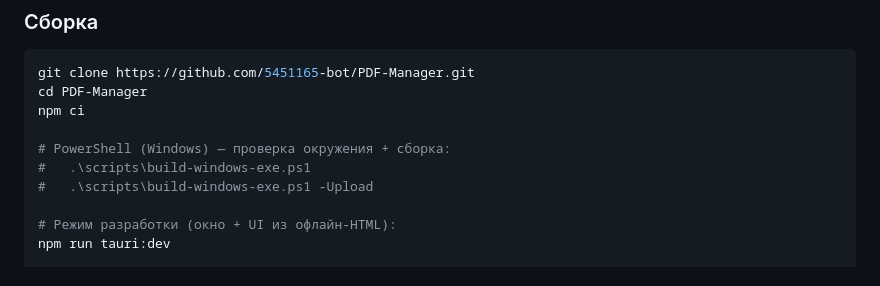
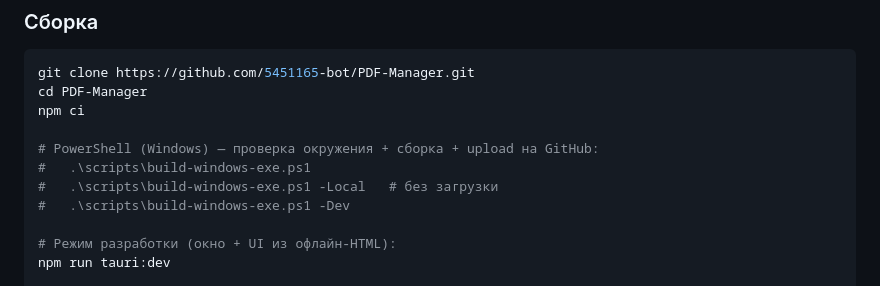
Before and after one commit to 65WebDev/PDF-Manager, a Markdown page: README.md, the part around the change. Rendered like a GitHub page.

Commit message:
Docs: build script uploads to GitHub by default
Co-authored-by: 5451165-bot <5451165-bot@users.noreply.github.com>

```diff
--- a/README.md
+++ b/README.md
@@ -72,9 +72,10 @@ git clone https://github.com/5451165-bot/PDF-Manager.git
 cd PDF-Manager
 npm ci
 
-# PowerShell (Windows) — проверка окружения + сборка:
+# PowerShell (Windows) — проверка окружения + сборка + upload на GitHub:
 #   .\scripts\build-windows-exe.ps1
-#   .\scripts\build-windows-exe.ps1 -Upload
+#   .\scripts\build-windows-exe.ps1 -Local   # без загрузки
+#   .\scripts\build-windows-exe.ps1 -Dev
 
 # Режим разработки (окно + UI из офлайн-HTML):
 npm run tauri:dev
```
Also changed, not shown: docs/windows-tauri-build.md (+7 -4 lines).
